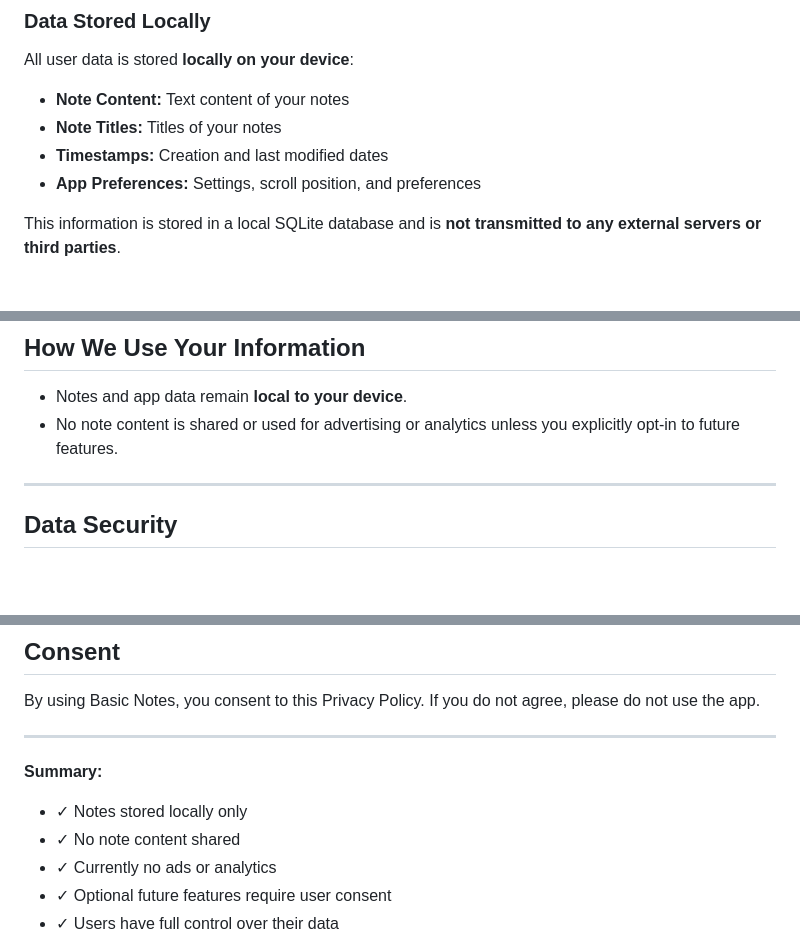
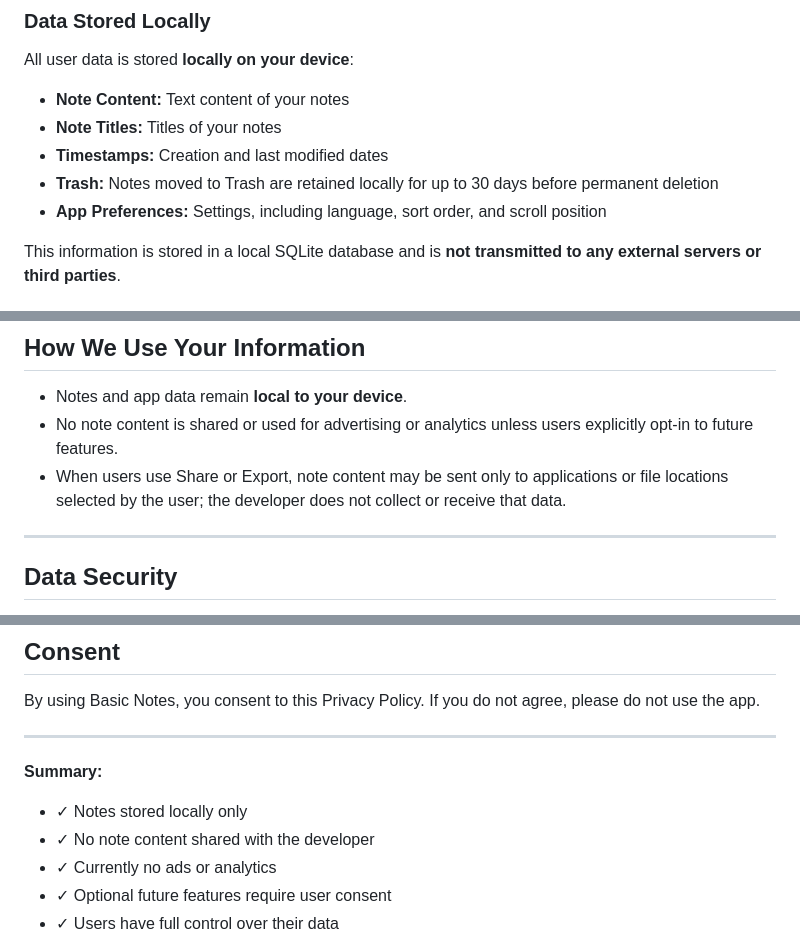
Before and after one commit to BasicOrganizer/basicorganizer.github.io, a Markdown page: basicnotes-privacy.md, 3 parts joined by grey strips. Drawn GitHub-style; blank space fills up the shorter version.

```diff
--- a/basicnotes-privacy.md
+++ b/basicnotes-privacy.md
@@ -23,7 +23,8 @@ All user data is stored **locally on your device**:
 - **Note Content:** Text content of your notes
 - **Note Titles:** Titles of your notes
 - **Timestamps:** Creation and last modified dates
-- **App Preferences:** Settings, scroll position, and preferences
+- **Trash:** Notes moved to Trash are retained locally for up to 30 days before permanent deletion
+- **App Preferences:** Settings, including language, sort order, and scroll position
 
 This information is stored in a local SQLite database and is **not transmitted to any external servers or third parties**.
 
@@ -53,7 +54,8 @@ We do not directly collect or store:
 ## How We Use Your Information
 
 - Notes and app data remain **local to your device**.
-- No note content is shared or used for advertising or analytics unless you explicitly opt-in to future features.
+- No note content is shared or used for advertising or analytics unless users explicitly opt-in to future features.
+- When users use Share or Export, note content may be sent only to applications or file locations selected by the user; the developer does not collect or receive that data.
 
 ---
 
@@ -144,7 +147,7 @@ By using Basic Notes, you consent to this Privacy Policy. If you do not agree, p
 
 **Summary:**
 - ✓ Notes stored locally only
-- ✓ No note content shared
+- ✓ No note content shared with the developer
 - ✓ Currently no ads or analytics
 - ✓ Optional future features require user consent
 - ✓ Users have full control over their data
```
Also changed, not shown: other parts of basicnotes-privacy.md (+2 -1 lines).
